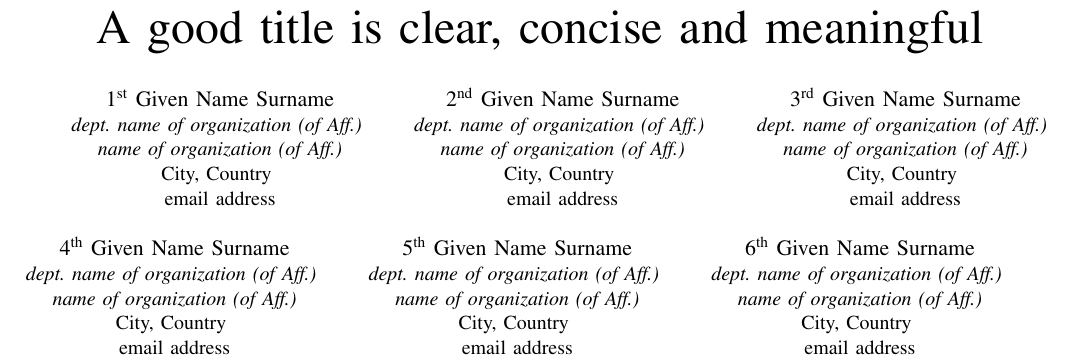
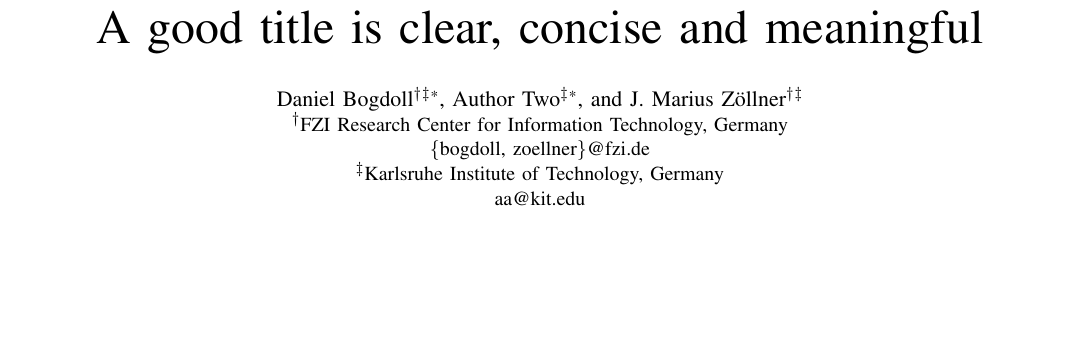
Before and after one commit to daniel-bogdoll/ConferenceTemplate, a LaTeX paper (main_ieee.tex): part of the page, cut so that both start at the same text, the shorter picture padded with empty space. Compiled offline with pdfLaTeX; a missing font is replaced by an installed copy or a similar font; a LaTeX package or settings file that is missing is left out.

Commit message:
Updates from Overleaf

```diff
--- a/main_ieee.tex
+++ b/main_ieee.tex
@@ -16,39 +16,13 @@
 \title{A good title is clear, concise and meaningful
 }
 
-\author{\IEEEauthorblockN{1\textsuperscript{st} Given Name Surname}
-\IEEEauthorblockA{\textit{dept. name of organization (of Aff.)} \\
-\textit{name of organization (of Aff.)}\\
-City, Country \\
-email address}
-\and
-\IEEEauthorblockN{2\textsuperscript{nd} Given Name Surname}
-\IEEEauthorblockA{\textit{dept. name of organization (of Aff.)} \\
-\textit{name of organization (of Aff.)}\\
-City, Country \\
-email address}
-\and
-\IEEEauthorblockN{3\textsuperscript{rd} Given Name Surname}
-\IEEEauthorblockA{\textit{dept. name of organization (of Aff.)} \\
-\textit{name of organization (of Aff.)}\\
-City, Country \\
-email address}
-\and
-\IEEEauthorblockN{4\textsuperscript{th} Given Name Surname}
-\IEEEauthorblockA{\textit{dept. name of organization (of Aff.)} \\
-\textit{name of organization (of Aff.)}\\
-City, Country \\
-email address}
-\and
-\IEEEauthorblockN{5\textsuperscript{th} Given Name Surname}
-\IEEEauthorblockA{\textit{dept. name of organization (of Aff.)} \\
-\textit{name of organization (of Aff.)}\\
-City, Country \\
-email address}
-\and
-\IEEEauthorblockN{6\textsuperscript{th} Given Name Surname}
-\IEEEauthorblockA{\textit{dept. name of organization (of Aff.)} \\
-\textit{name of organization (of Aff.)}\\
-City, Country \\
-email address}
-}
+\author{\IEEEauthorblockN{Daniel Bogdoll\IEEEauthorrefmark{2}\IEEEauthorrefmark{3}\textsuperscript{\textasteriskcentered},
+Author Two\IEEEauthorrefmark{3}\textsuperscript{\textasteriskcentered},
+and J. Marius Zöllner\IEEEauthorrefmark{2}\IEEEauthorrefmark{3}}
+
+\IEEEauthorblockA{\IEEEauthorrefmark{2}FZI Research Center for Information Technology, Germany\\
+\{bogdoll, zoellner\}@fzi.de}
+\IEEEauthorblockA{\IEEEauthorrefmark{3}Karlsruhe Institute of Technology, Germany\\
+aa@kit.edu}}
+
+\maketitle
```
Also changed, not shown: main_ieee.tex (3 more changed lines).
